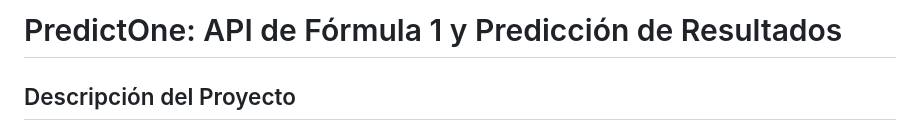
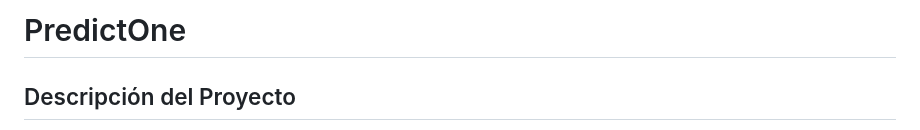
Before and after one commit to gianfrancocanale/Proyecto_web, a Markdown page: README.md, the part around the change. Rendered like a GitHub page.

Commit message:
final
Removed the subtitle and streamlined the project name.

```diff
--- a/README.md
+++ b/README.md
@@ -1,4 +1,4 @@
-# PredictOne: API de Fórmula 1 y Predicción de Resultados
+# PredictOne
 
 ## Descripción del Proyecto
 
```
